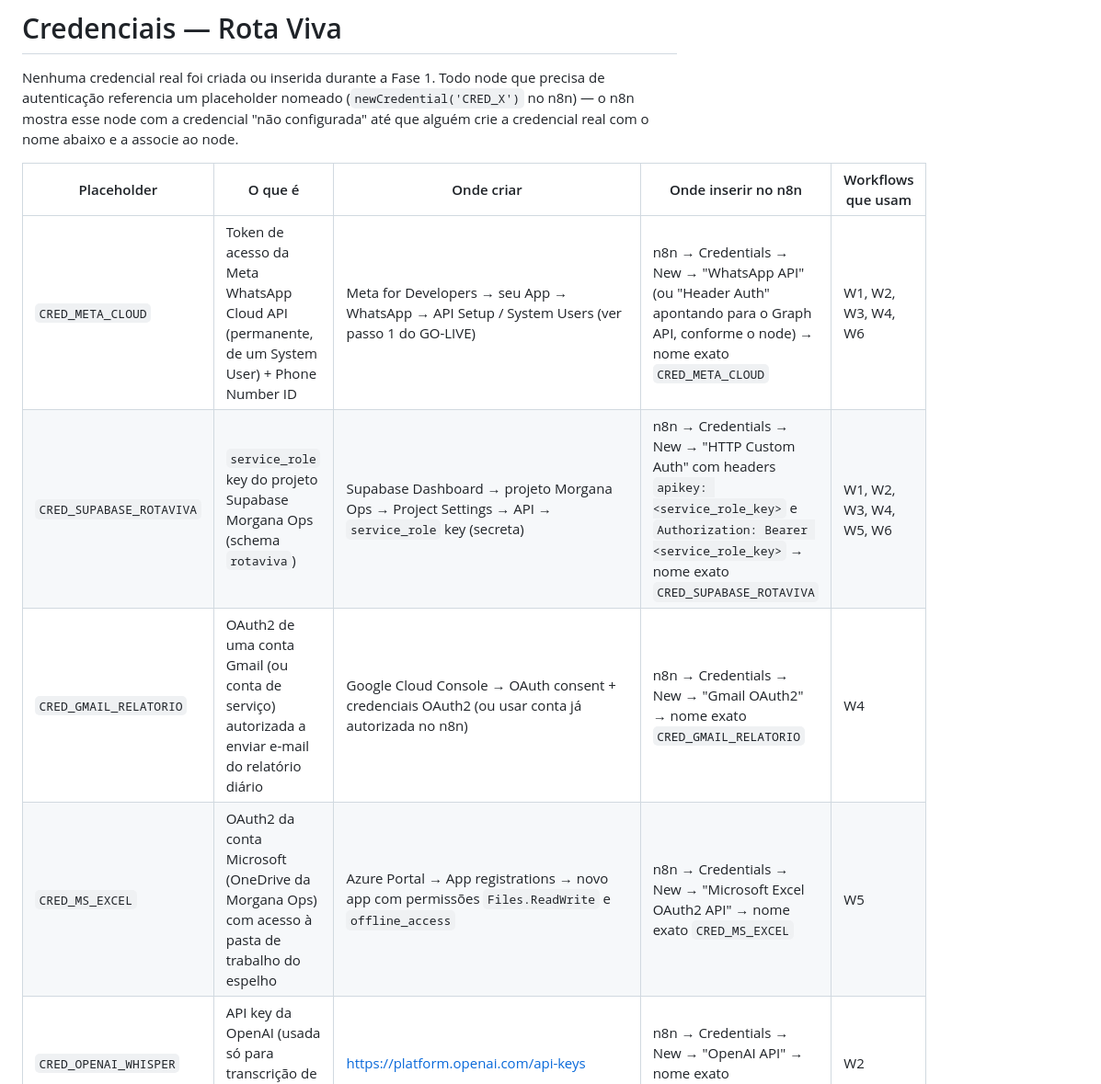
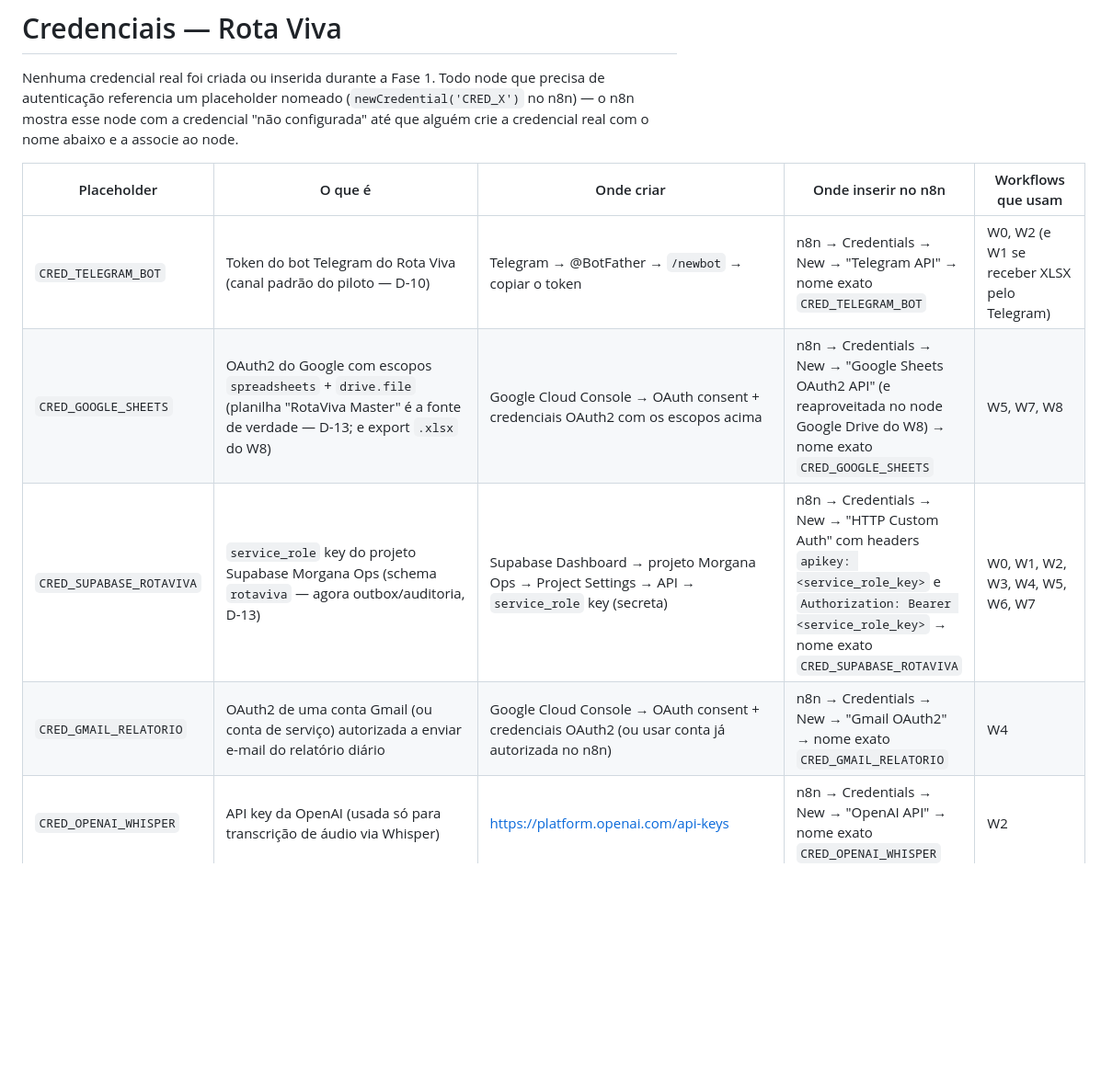
Before and after one commit to guizoalmada/EA-Consult, a Markdown page: rota-viva/docs/CREDENCIAIS.md, the part around one of its changes. Shown at 92% size. Drawn GitHub-style; blank space fills up the shorter version.

```diff
--- a/rota-viva/docs/CREDENCIAIS.md
+++ b/rota-viva/docs/CREDENCIAIS.md
@@ -7,10 +7,10 @@ abaixo e a associe ao node.
 
 | Placeholder | O que é | Onde criar | Onde inserir no n8n | Workflows que usam |
 |---|---|---|---|---|
-| `CRED_META_CLOUD` | Token de acesso da Meta WhatsApp Cloud API (permanente, de um System User) + Phone Number ID | Meta for Developers → seu App → WhatsApp → API Setup / System Users (ver passo 1 do GO-LIVE) | n8n → Credentials → New → "WhatsApp API" (ou "Header Auth" apontando para o Graph API, conforme o node) → nome exato `CRED_META_CLOUD` | W1, W2, W3, W4, W6 |
-| `CRED_SUPABASE_ROTAVIVA` | `service_role` key do projeto Supabase Morgana Ops (schema `rotaviva`) | Supabase Dashboard → projeto Morgana Ops → Project Settings → API → `service_role` key (secreta) | n8n → Credentials → New → "HTTP Custom Auth" com headers `apikey: <service_role_key>` e `Authorization: Bearer <service_role_key>` → nome exato `CRED_SUPABASE_ROTAVIVA` | W1, W2, W3, W4, W5, W6 |
+| `CRED_TELEGRAM_BOT` | Token do bot Telegram do Rota Viva (canal padrão do piloto — D-10) | Telegram → @BotFather → `/newbot` → copiar o token | n8n → Credentials → New → "Telegram API" → nome exato `CRED_TELEGRAM_BOT` | W0, W2 (e W1 se receber XLSX pelo Telegram) |
+| `CRED_GOOGLE_SHEETS` | OAuth2 do Google com escopos `spreadsheets` + `drive.file` (planilha "RotaViva Master" é a fonte de verdade — D-13; e export `.xlsx` do W8) | Google Cloud Console → OAuth consent + credenciais OAuth2 com os escopos acima | n8n → Credentials → New → "Google Sheets OAuth2 API" (e reaproveitada no node Google Drive do W8) → nome exato `CRED_GOOGLE_SHEETS` | W5, W7, W8 |
+| `CRED_SUPABASE_ROTAVIVA` | `service_role` key do projeto Supabase Morgana Ops (schema `rotaviva` — agora outbox/auditoria, D-13) | Supabase Dashboard → projeto Morgana Ops → Project Settings → API → `service_role` key (secreta) | n8n → Credentials → New → "HTTP Custom Auth" com headers `apikey: <service_role_key>` e `Authorization: Bearer <service_role_key>` → nome exato `CRED_SUPABASE_ROTAVIVA` | W0, W1, W2, W3, W4, W5, W6, W7 |
 | `CRED_GMAIL_RELATORIO` | OAuth2 de uma conta Gmail (ou conta de serviço) autorizada a enviar e-mail do relatório diário | Google Cloud Console → OAuth consent + credenciais OAuth2 (ou usar conta já autorizada no n8n) | n8n → Credentials → New → "Gmail OAuth2" → nome exato `CRED_GMAIL_RELATORIO` | W4 |
-| `CRED_MS_EXCEL` | OAuth2 da conta Microsoft (OneDrive da Morgana Ops) com acesso à pasta de trabalho do espelho | Azure Portal → App registrations → novo app com permissões `Files.ReadWrite` e `offline_access` | n8n → Credentials → New → "Microsoft Excel OAuth2 API" → nome exato `CRED_MS_EXCEL` | W5 |
 | `CRED_OPENAI_WHISPER` | API key da OpenAI (usada só para transcrição de áudio via Whisper) | https://platform.openai.com/api-keys | n8n → Credentials → New → "OpenAI API" → nome exato `CRED_OPENAI_WHISPER` | W2 |
 | `CRED_ANTHROPIC` | API key da Anthropic (Claude Haiku 4.5, usada só para estruturar observações em JSON) | https://console.anthropic.com/settings/keys | n8n → Credentials → New → "Anthropic API" → nome exato `CRED_ANTHROPIC` | W2 |
 | `CRED_GEOCODING` | API key de um provedor de geocodificação de endereços (ex.: Google Geocoding API, ou outro à escolha) | Provedor escolhido pelo cliente (ex.: Google Cloud Console → ativar "Geocoding API" → criar chave restrita) | n8n → Credentials → New → conforme o provedor (ex.: "Query Auth" ou "Header Auth") → nome exato `CRED_GEOCODING` | W1 |
```
Also changed, not shown: other parts of rota-viva/docs/CREDENCIAIS.md (+1 -0 lines), rota-viva/docs/BLOQUEIOS.md (+30 -15 lines), rota-viva/docs/DECISOES.md (+52 -0 lines).
